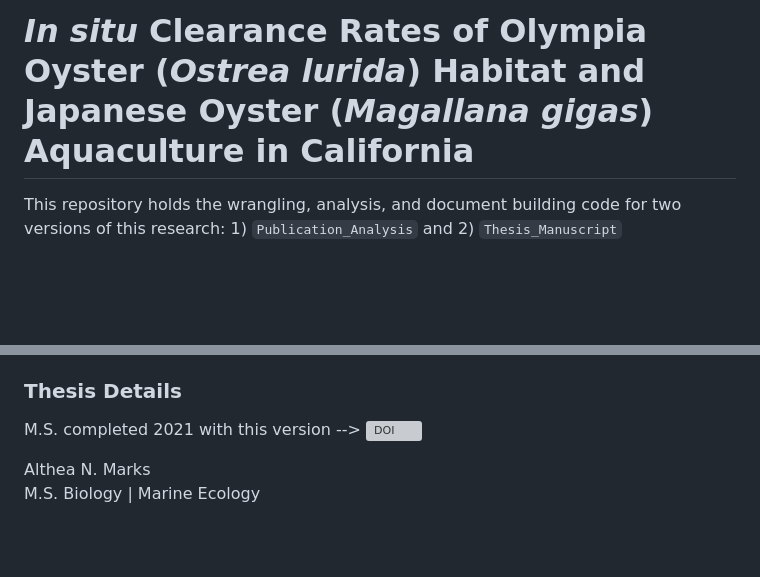
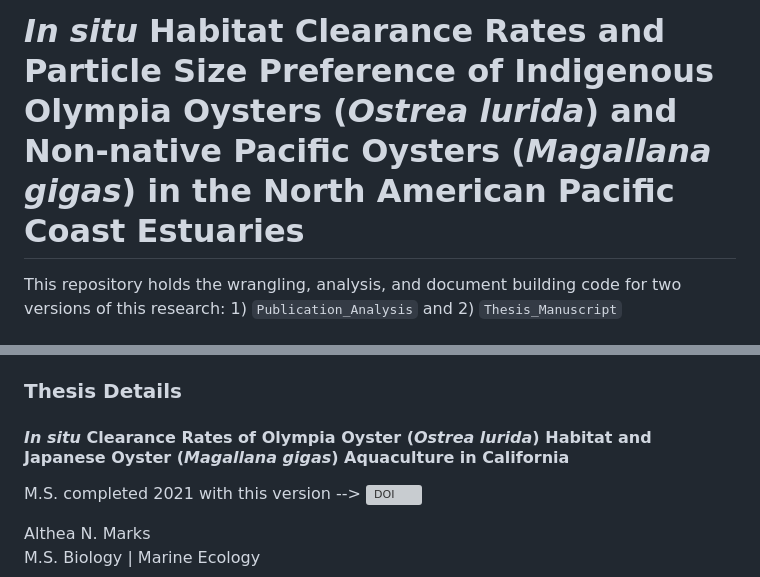
Before and after one commit to theamarks/Oyster-Insitu-Filtration, a Markdown page: README.md, 2 parts joined by grey strips. GitHub-like rendering; blank space fills up the shorter version; grey boxes are pictures that could not be loaded.

Commit message:
Update README.md
changed title

```diff
--- a/README.md
+++ b/README.md
@@ -1,4 +1,4 @@
-# *In situ* Clearance Rates of Olympia Oyster (*Ostrea lurida*) Habitat and Japanese Oyster (*Magallana gigas*) Aquaculture in California
+# *In situ* Habitat Clearance Rates and Particle Size Preference of Indigenous Olympia Oysters (*Ostrea lurida*) and Non-native Pacific Oysters (*Magallana gigas*) in the North American Pacific Coast Estuaries
 
 This repository holds the wrangling, analysis, and document building code for two versions of this research: 1) `Publication_Analysis` and 2) `Thesis_Manuscript`
 
@@ -44,6 +44,7 @@ Not sure this is working at the moment. I've learned a lot about reproducible pr
 2) Knit `Thesis_Manuscript/THESIS.Rmd` which will knit and compile children documents into single final document `THESIS.pdf` (`Thesis_Acknowledgments.Rmd`, `Thesis_Abstract.Rmd`, `Thesis_Introduction.Rmd`, `Thesis_Methods.Rmd`, `Thesis_Results.Rmd`, and `Thesis_Discussion.Rmd`)
 
 ### Thesis Details
+#### *In situ* Clearance Rates of Olympia Oyster (*Ostrea lurida*) Habitat and Japanese Oyster (*Magallana gigas*) Aquaculture in California
 
 M.S. completed 2021 with this version --> [![DOI](https://zenodo.org/badge/211166776.svg)](https://zenodo.org/badge/latestdoi/211166776)
 
```
